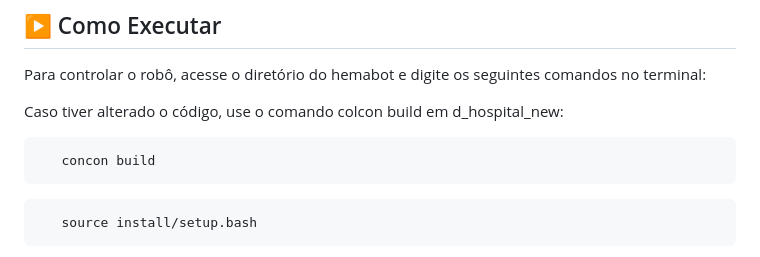
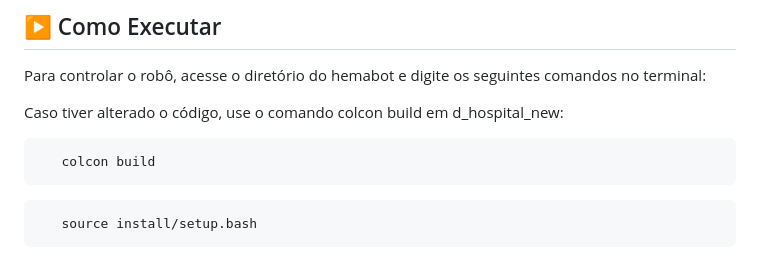
Before and after one commit to ZimaUSP/hemabot_ros2, a Markdown page: README.md, the part around the change. Drawn GitHub-style.

Commit message:
Fix typo in build command in README

````diff
--- a/README.md
+++ b/README.md
@@ -61,7 +61,7 @@ Para controlar o robô, acesse o diretório do hemabot e digite os seguintes com
 Caso tiver alterado o código, use o comando colcon build em d_hospital_new:
 
 ```bash
-   concon build
+   colcon build
    ```
 
 ```bash
````
